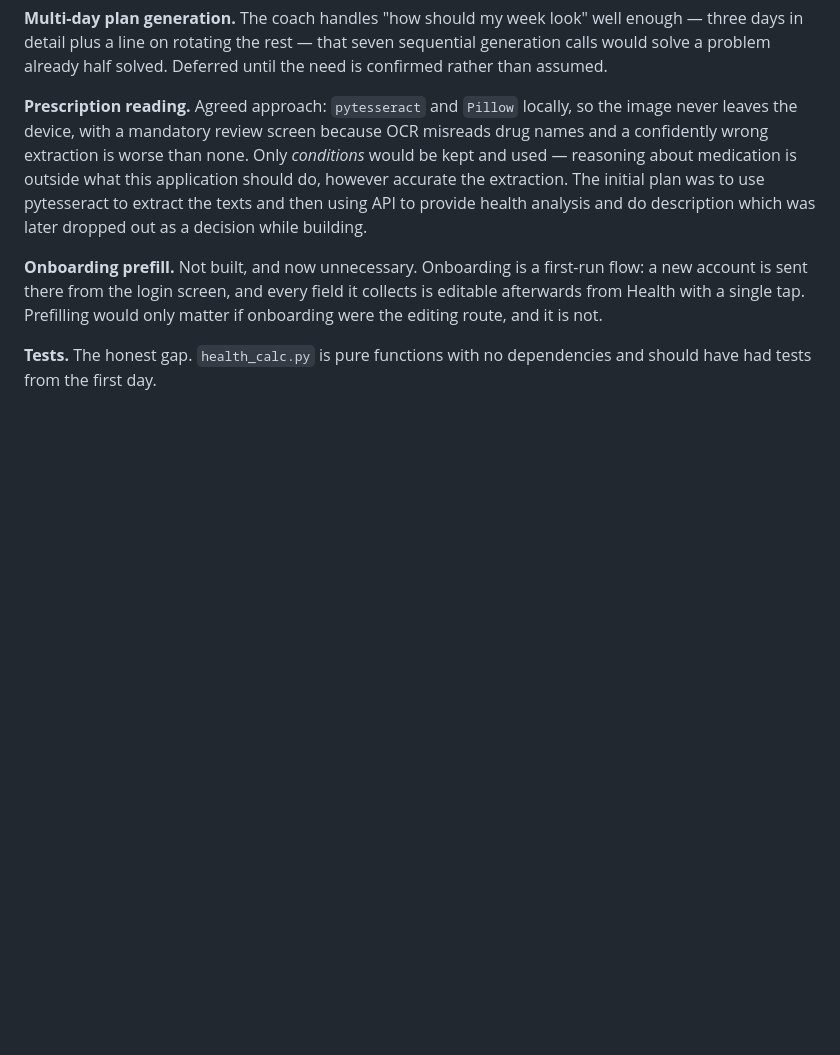
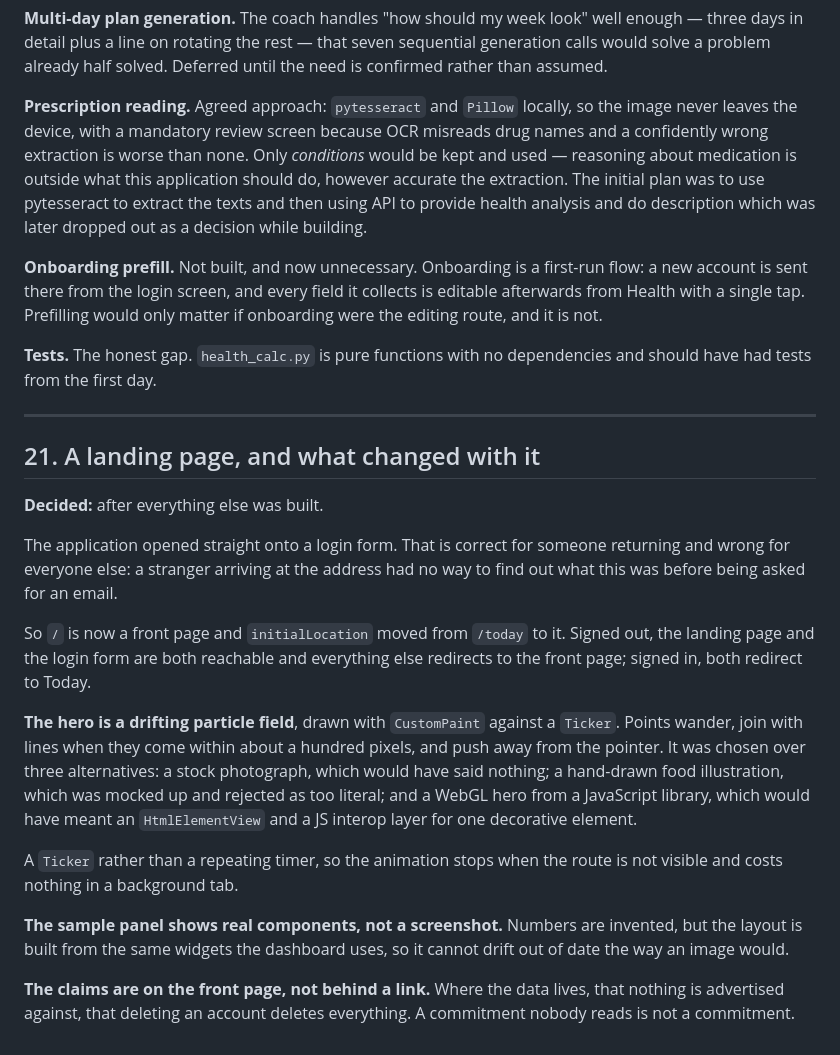
Before and after one commit to Drag375o/NutriAI, a Markdown page: docs/decisions.md, the part around the change. Drawn GitHub-style; blank space fills up the shorter version.

```diff
--- a/docs/decisions.md
+++ b/docs/decisions.md
@@ -391,3 +391,39 @@ and it is not.
 
 **Tests.** The honest gap. `health_calc.py` is pure functions with no
 dependencies and should have had tests from the first day.
+
+
+---
+
+## 21. A landing page, and what changed with it
+
+**Decided:** after everything else was built.
+
+The application opened straight onto a login form. That is correct for
+someone returning and wrong for everyone else: a stranger arriving at the
+address had no way to find out what this was before being asked for an
+email.
+
+So `/` is now a front page and `initialLocation` moved from `/today` to it.
+Signed out, the landing page and the login form are both reachable and
+everything else redirects to the front page; signed in, both redirect to
+Today.
+
+**The hero is a drifting particle field**, drawn with `CustomPaint` against
+a `Ticker`. Points wander, join with lines when they come within about a
+hundred pixels, and push away from the pointer. It was chosen over three
+alternatives: a stock photograph, which would have said nothing; a hand-drawn
+food illustration, which was mocked up and rejected as too literal; and a
+WebGL hero from a JavaScript library, which would have meant an
+`HtmlElementView` and a JS interop layer for one decorative element.
+
+A `Ticker` rather than a repeating timer, so the animation stops when the
+route is not visible and costs nothing in a background tab.
+
+**The sample panel shows real components, not a screenshot.** Numbers are
+invented, but the layout is built from the same widgets the dashboard uses,
+so it cannot drift out of date the way an image would.
+
+**The claims are on the front page, not behind a link.** Where the data
+lives, that nothing is advertised against, that deleting an account deletes
+everything. A commitment nobody reads is not a commitment.
```
Also changed, not shown: README.md (+14 -12 lines).
